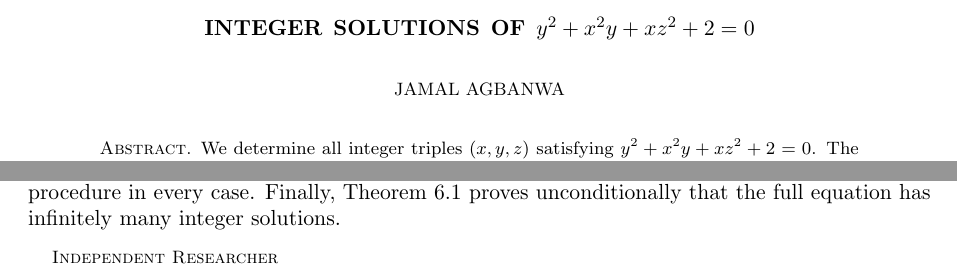
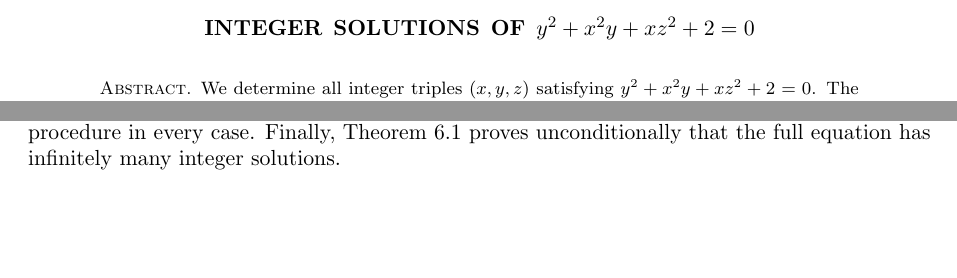
Before and after one commit to JAgbanwa/PolynomialDiophantineEquations, a LaTeX paper (integer_solutions_y2_x2y_xz2_plus2/integer_solutions_y2_x2y_xz2_plus2.tex): two parts of pages 1 and 12 of 12, joined at a grey line, cut so that both start at the same text, the shorter picture padded with empty space. Compiled offline with pdfLaTeX.

```diff
--- a/integer_solutions_y2_x2y_xz2_plus2/integer_solutions_y2_x2y_xz2_plus2.tex
+++ b/integer_solutions_y2_x2y_xz2_plus2/integer_solutions_y2_x2y_xz2_plus2.tex
@@ -7,7 +7,7 @@
 \usepackage[hidelinks]{hyperref}
 \hypersetup{
   pdftitle={Integer Solutions of y2+x2y+xz2+2=0},
-  pdfauthor={},
+  pdfauthor={Jamal Agbanwa},
   pdfsubject={A complete classification of the integer solutions of a cubic Diophantine equation}
 }
 
@@ -32,8 +32,8 @@
 
 \title[Integer solutions of a cubic Diophantine equation]
 {Integer Solutions of \(y^2+x^2y+xz^2+2=0\)}
-\author{Jamal Agbanwa}
-\address{Independent Researcher}
+\author{}
+\address{}
 \date{}
 
 \begin{document}
```
